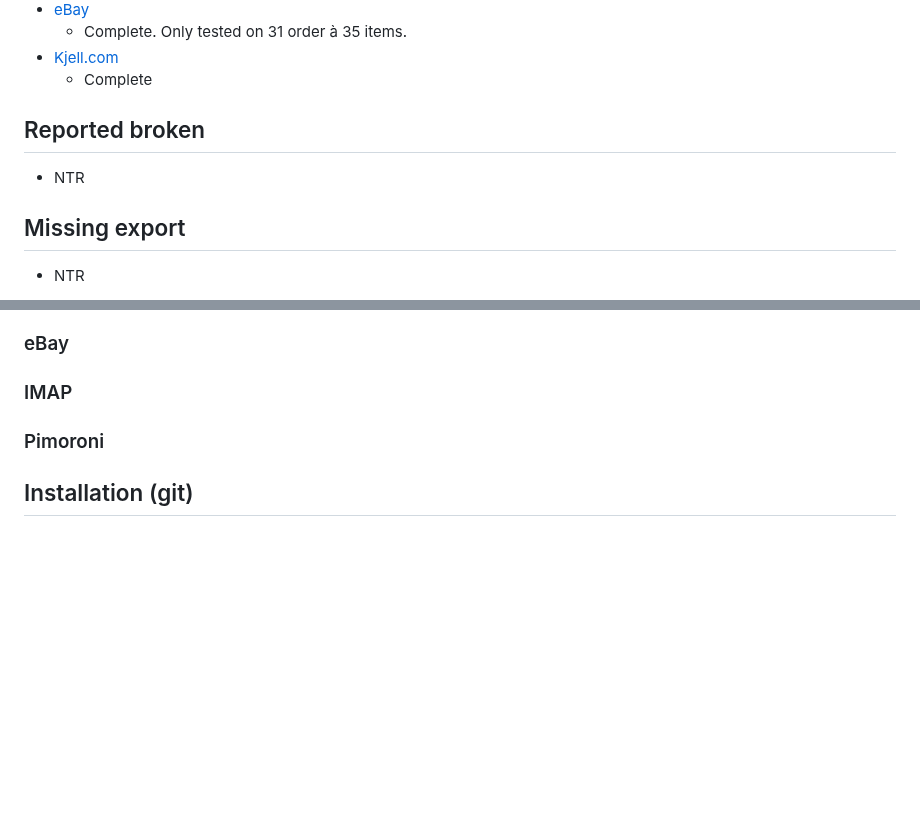
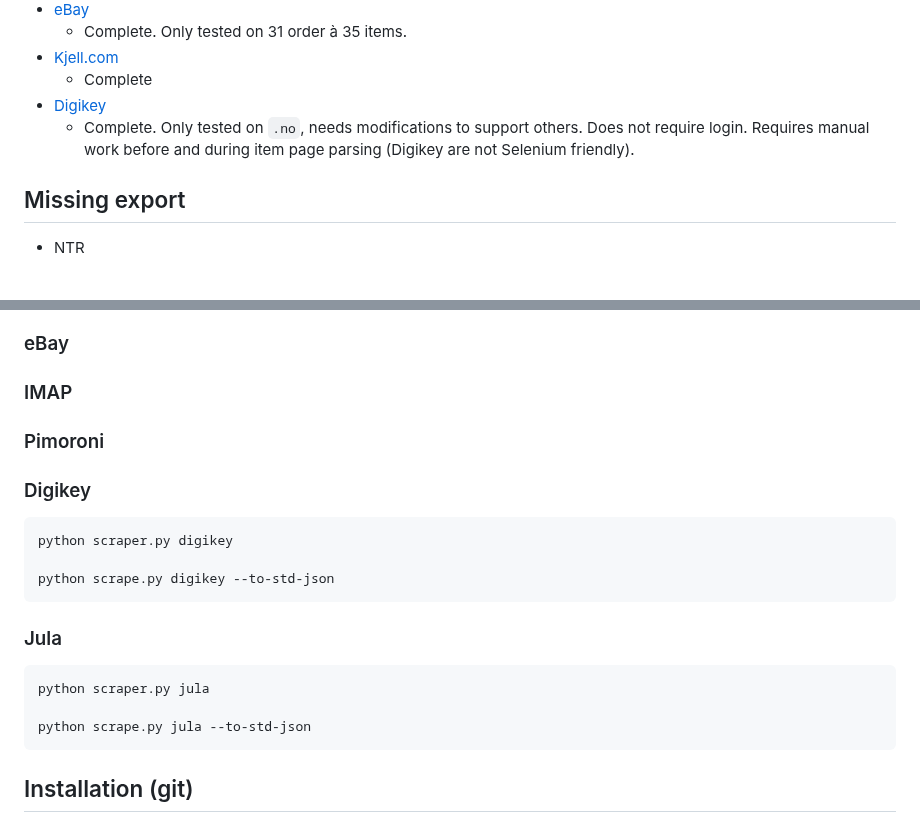
Before and after one commit to Kagee/webshop-order-scraper, a Markdown page: README.md, 2 parts joined by grey strips. GitHub-like rendering; blank space fills up the shorter version.

Commit message:
readme: +digikey complete

`````diff
--- a/README.md
+++ b/README.md
@@ -26,10 +26,8 @@ The JSON file will follow the JSON schema defined in [output/schema.json](output
   * Complete. Only tested on 31 order à 35 items.
 * [Kjell.com](#kjellcom)
   * Complete
-
-## Reported broken
-
-* NTR
+* [Digikey](#digikey)
+  * Complete. Only tested on `.no`, needs modifications to support others. Does not require login. Requires manual work before and during item page parsing (Digikey are not Selenium friendly).
 
 ## Missing export
 
@@ -204,6 +202,22 @@ python scrape.py komplett --to-std-json
 
 ### Pimoroni
 
+### Digikey
+
+````python
+python scraper.py digikey
+
+python scrape.py digikey --to-std-json
+````
+
+### Jula
+
+````python
+python scraper.py jula
+
+python scrape.py jula --to-std-json
+````
+
 ## Installation (git)
 
 ### Linux, Mac OS X 101
`````
